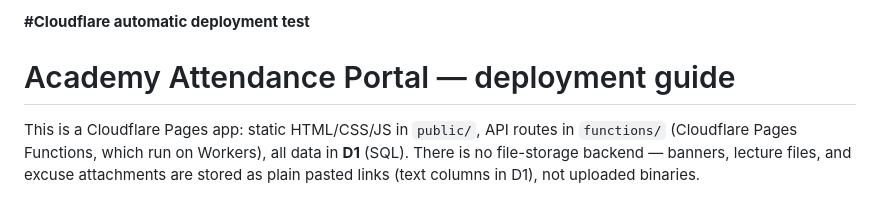
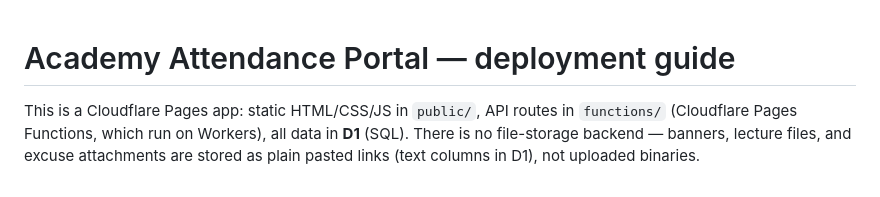
Before and after one commit to bible-institute-oldcairo/bible-institute-portal, a Markdown page: README.md, the part around the change. Drawn GitHub-style.

```diff
--- a/README.md
+++ b/README.md
@@ -1,4 +1,3 @@
-**#Cloudflare automatic deployment test**
 # Academy Attendance Portal — deployment guide
 
 This is a Cloudflare Pages app: static HTML/CSS/JS in `public/`, API routes in
```
